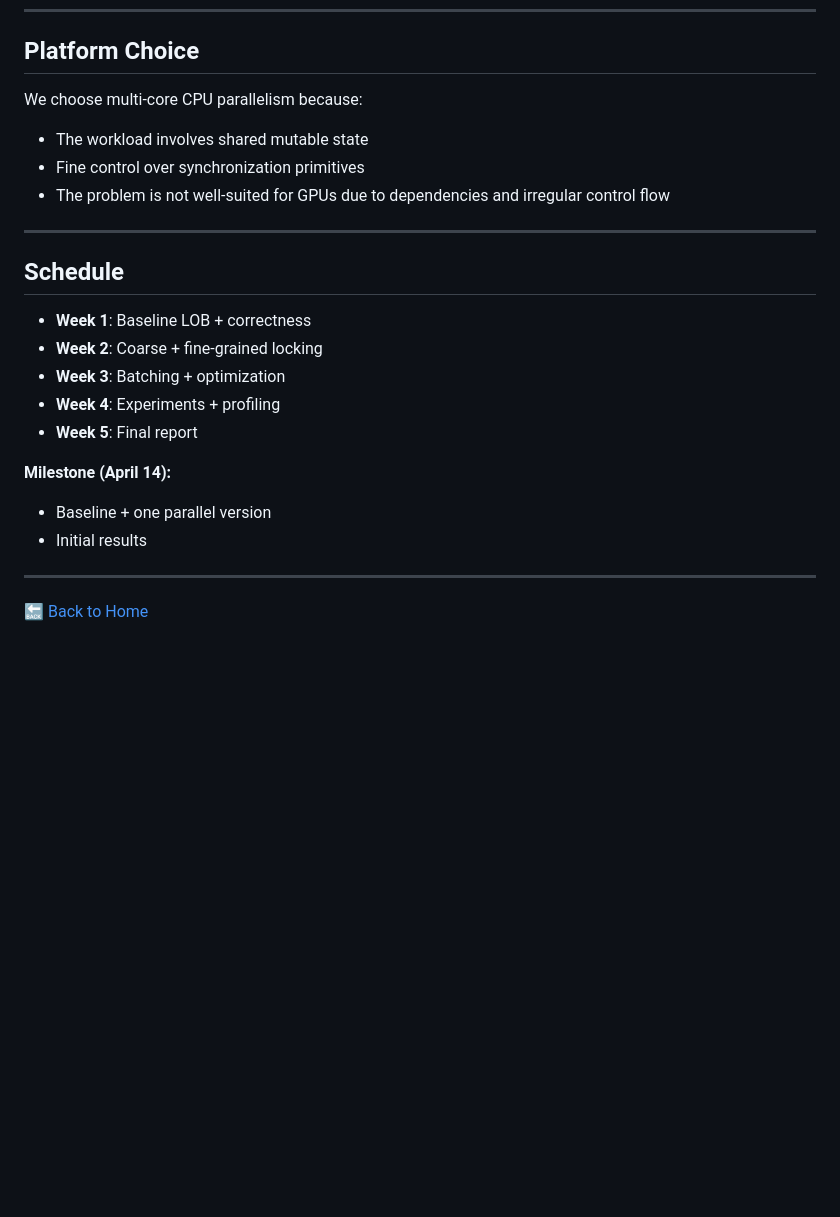
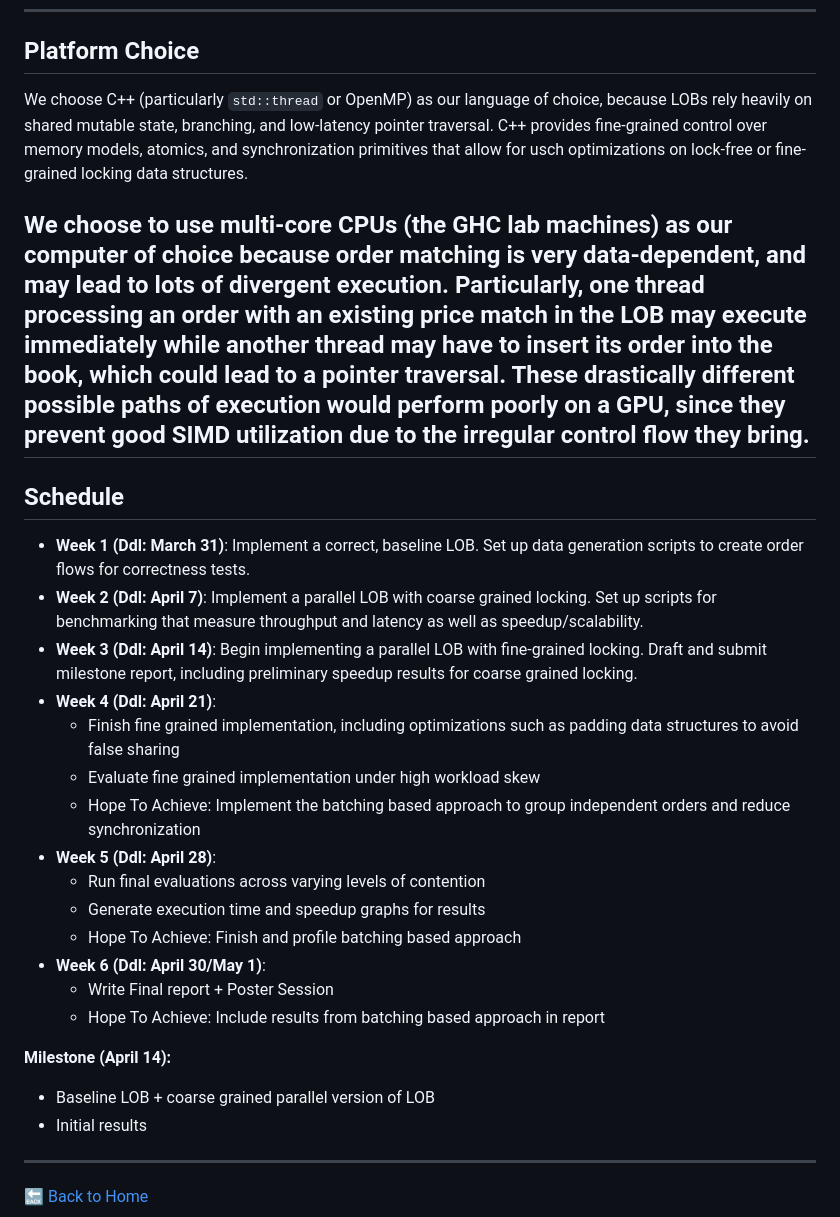
Before and after one commit to leeleeian/418-final, a Markdown page: proposal.md, the part around one of its changes. Rendered like a GitHub page; blank space fills up the shorter version.

```diff
--- a/proposal.md
+++ b/proposal.md
@@ -101,24 +95,30 @@ Maybe (?) codebases (do we need request to start from their codebase):
 
 ## Platform Choice
 
-We choose multi-core CPU parallelism because:
+We choose C++ (particularly `std::thread` or OpenMP) as our language of choice, because LOBs rely heavily on shared mutable state, branching, and low-latency pointer traversal. C++ provides fine-grained control over memory models, atomics, and synchronization primitives that allow for usch optimizations on lock-free or fine-grained locking data structures.
 
-- The workload involves shared mutable state
-- Fine control over synchronization primitives
-- The problem is not well-suited for GPUs due to dependencies and irregular control flow
-
+We choose to use multi-core CPUs (the GHC lab machines) as our computer of choice because order matching is very data-dependent, and may lead to lots of divergent execution. Particularly, one thread processing an order with an existing price match in the LOB may execute immediately while another thread may have to insert its order into the book, which could lead to a pointer traversal. These drastically different possible paths of execution would perform poorly on a GPU, since they prevent good SIMD utilization due to the irregular control flow they bring.
 ---
 
 ## Schedule
 
-- **Week 1**: Baseline LOB + correctness
-- **Week 2**: Coarse + fine-grained locking
-- **Week 3**: Batching + optimization
-- **Week 4**: Experiments + profiling
-- **Week 5**: Final report
+- **Week 1 (Ddl: March 31)**: Implement a correct, baseline LOB. Set up data generation scripts to create order flows for correctness tests.
+- **Week 2 (Ddl: April 7)**: Implement a parallel LOB with coarse grained locking. Set up scripts for benchmarking that measure throughput and latency as well as speedup/scalability.
+- **Week 3 (Ddl: April 14)**: Begin implementing a parallel LOB with fine-grained locking. Draft and submit milestone report, including preliminary speedup results for coarse grained locking.
+- **Week 4 (Ddl: April 21)**:
+    - Finish fine grained implementation, including optimizations such as padding data structures to avoid false sharing
+    - Evaluate fine grained implementation under high workload skew
+    - Hope To Achieve: Implement the batching based approach to group independent orders and reduce synchronization
+- **Week 5 (Ddl: April 28)**:
+    - Run final evaluations across varying levels of contention
+    - Generate execution time and speedup graphs for results
+    - Hope To Achieve: Finish and profile batching based approach
+- **Week 6 (Ddl: April 30/May 1)**:
+    - Write Final report + Poster Session
+    - Hope To Achieve: Include results from batching based approach in report
 
 **Milestone (April 14):**
-- Baseline + one parallel version
+- Baseline LOB + coarse grained parallel version of LOB
 - Initial results
 
 ---
```
Also changed, not shown: other parts of proposal.md (+24 -30 lines).
